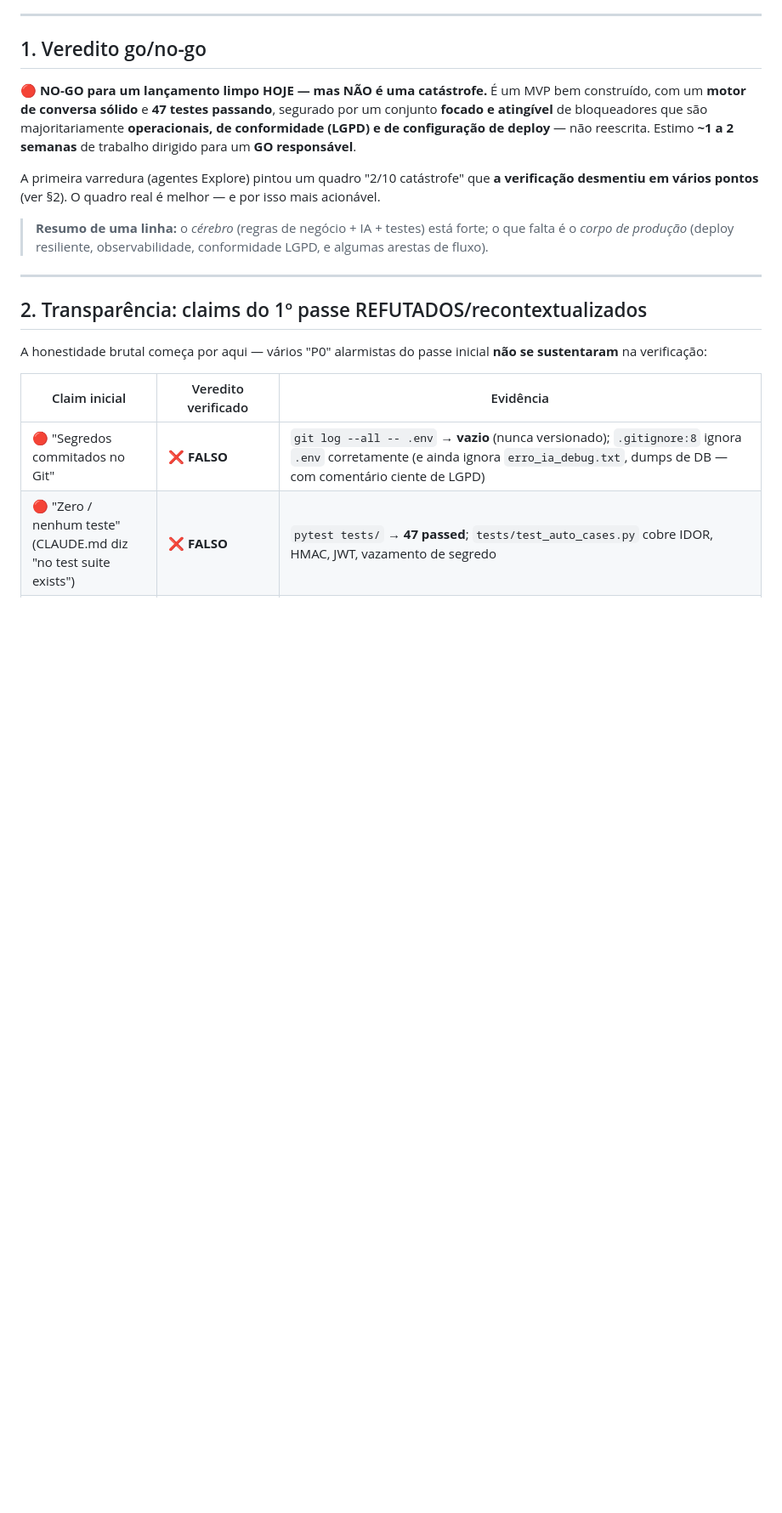
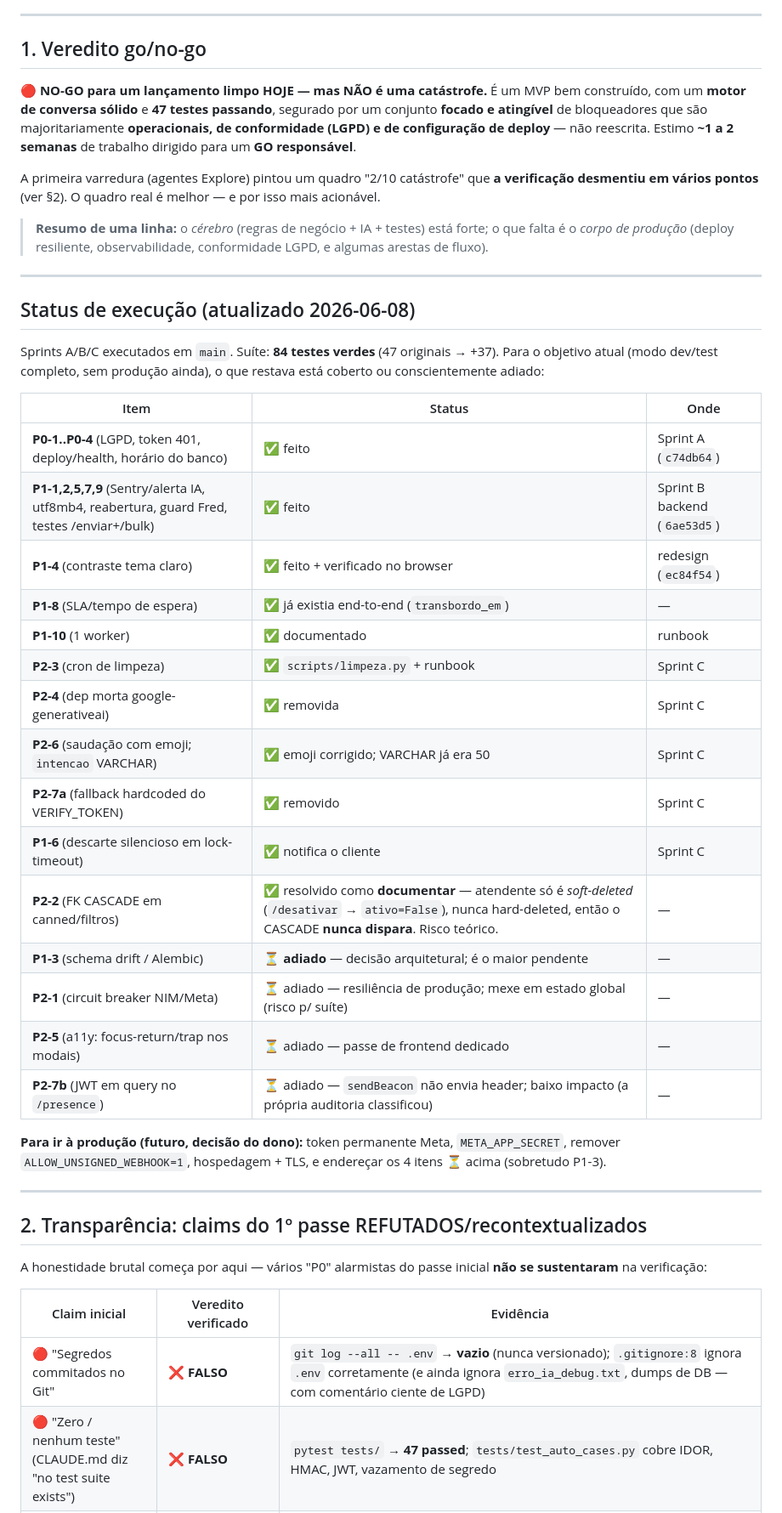
Before and after one commit to OtavioAugustoSS/chatbot-barbearia, a Markdown page: docs/review/production-readiness-2026-06.md, the part around the change. Shown at 85% size. Drawn GitHub-style; blank space fills up the shorter version.

Commit message:
docs(review): status de execução Sprint A/B/C + resolução P2-2
Co-Authored-By: Claude Opus 4.8 <noreply@anthropic.com>

```diff
--- a/docs/review/production-readiness-2026-06.md
+++ b/docs/review/production-readiness-2026-06.md
@@ -11,6 +11,32 @@
 A primeira varredura (agentes Explore) pintou um quadro "2/10 catástrofe" que **a verificação desmentiu em vários pontos** (ver §2). O quadro real é melhor — e por isso mais acionável.
 
 > **Resumo de uma linha:** o *cérebro* (regras de negócio + IA + testes) está forte; o que falta é o *corpo de produção* (deploy resiliente, observabilidade, conformidade LGPD, e algumas arestas de fluxo).
+
+---
+
+## Status de execução (atualizado 2026-06-08)
+
+Sprints A/B/C executados em `main`. Suíte: **84 testes verdes** (47 originais → +37). Para o objetivo atual (modo dev/test completo, sem produção ainda), o que restava está coberto ou conscientemente adiado:
+
+| Item | Status | Onde |
+|---|---|---|
+| **P0-1..P0-4** (LGPD, token 401, deploy/health, horário do banco) | ✅ feito | Sprint A (`c74db64`) |
+| **P1-1,2,5,7,9** (Sentry/alerta IA, utf8mb4, reabertura, guard Fred, testes /enviar+/bulk) | ✅ feito | Sprint B backend (`6ae53d5`) |
+| **P1-4** (contraste tema claro) | ✅ feito + verificado no browser | redesign (`ec84f54`) |
+| **P1-8** (SLA/tempo de espera) | ✅ já existia end-to-end (`transbordo_em`) | — |
+| **P1-10** (1 worker) | ✅ documentado | runbook |
+| **P2-3** (cron de limpeza) | ✅ `scripts/limpeza.py` + runbook | Sprint C |
+| **P2-4** (dep morta google-generativeai) | ✅ removida | Sprint C |
+| **P2-6** (saudação com emoji; `intencao` VARCHAR) | ✅ emoji corrigido; VARCHAR já era 50 | Sprint C |
+| **P2-7a** (fallback hardcoded do VERIFY_TOKEN) | ✅ removido | Sprint C |
+| **P1-6** (descarte silencioso em lock-timeout) | ✅ notifica o cliente | Sprint C |
+| **P2-2** (FK CASCADE em canned/filtros) | ✅ resolvido como **documentar** — atendente só é *soft-deleted* (`/desativar` → `ativo=False`), nunca hard-deleted, então o CASCADE **nunca dispara**. Risco teórico. | — |
+| **P1-3** (schema drift / Alembic) | ⏳ **adiado** — decisão arquitetural; é o maior pendente | — |
+| **P2-1** (circuit breaker NIM/Meta) | ⏳ adiado — resiliência de produção; mexe em estado global (risco p/ suíte) | — |
+| **P2-5** (a11y: focus-return/trap nos modais) | ⏳ adiado — passe de frontend dedicado | — |
+| **P2-7b** (JWT em query no `/presence`) | ⏳ adiado — `sendBeacon` não envia header; baixo impacto (a própria auditoria classificou) | — |
+
+**Para ir à produção (futuro, decisão do dono):** token permanente Meta, `META_APP_SECRET`, remover `ALLOW_UNSIGNED_WEBHOOK=1`, hospedagem + TLS, e endereçar os 4 itens ⏳ acima (sobretudo P1-3).
 
 ---
 
```
